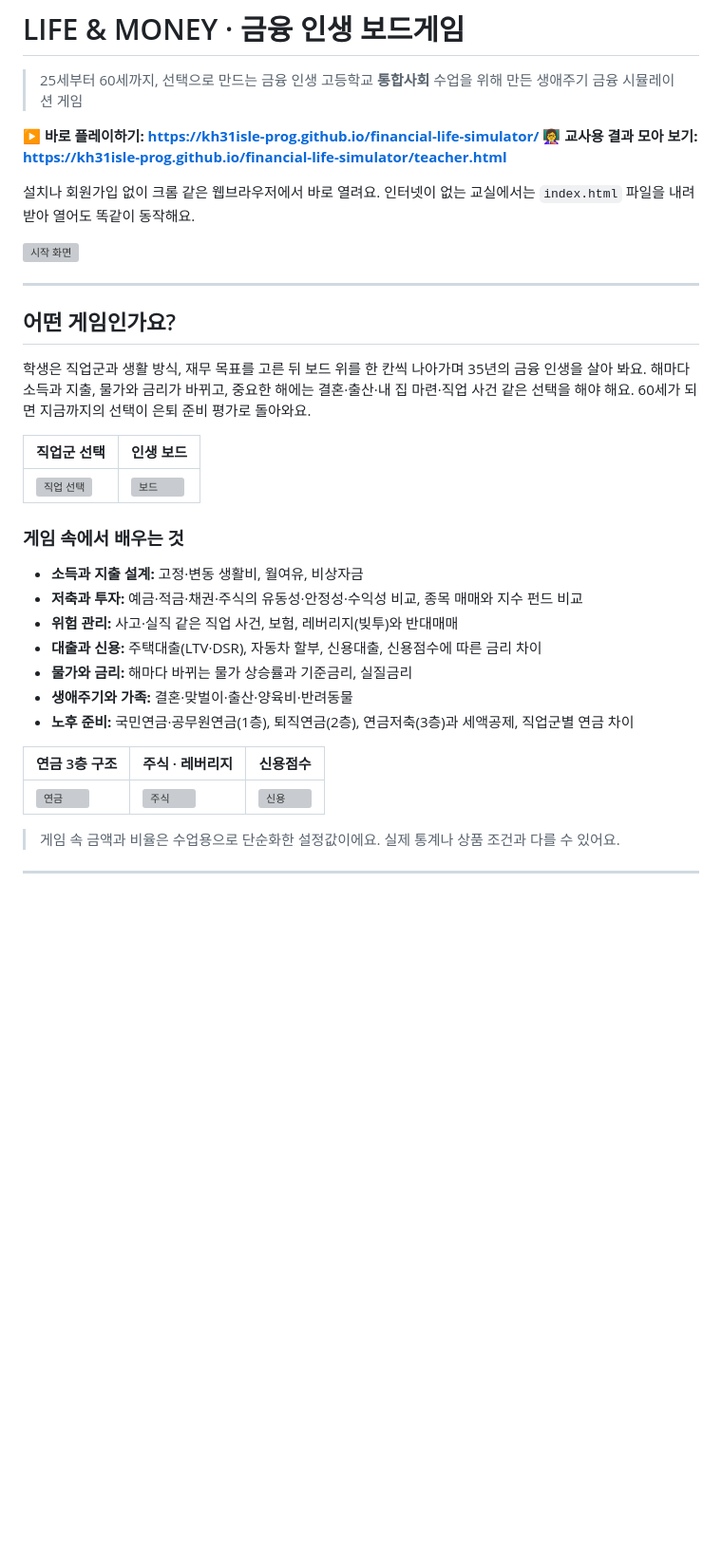
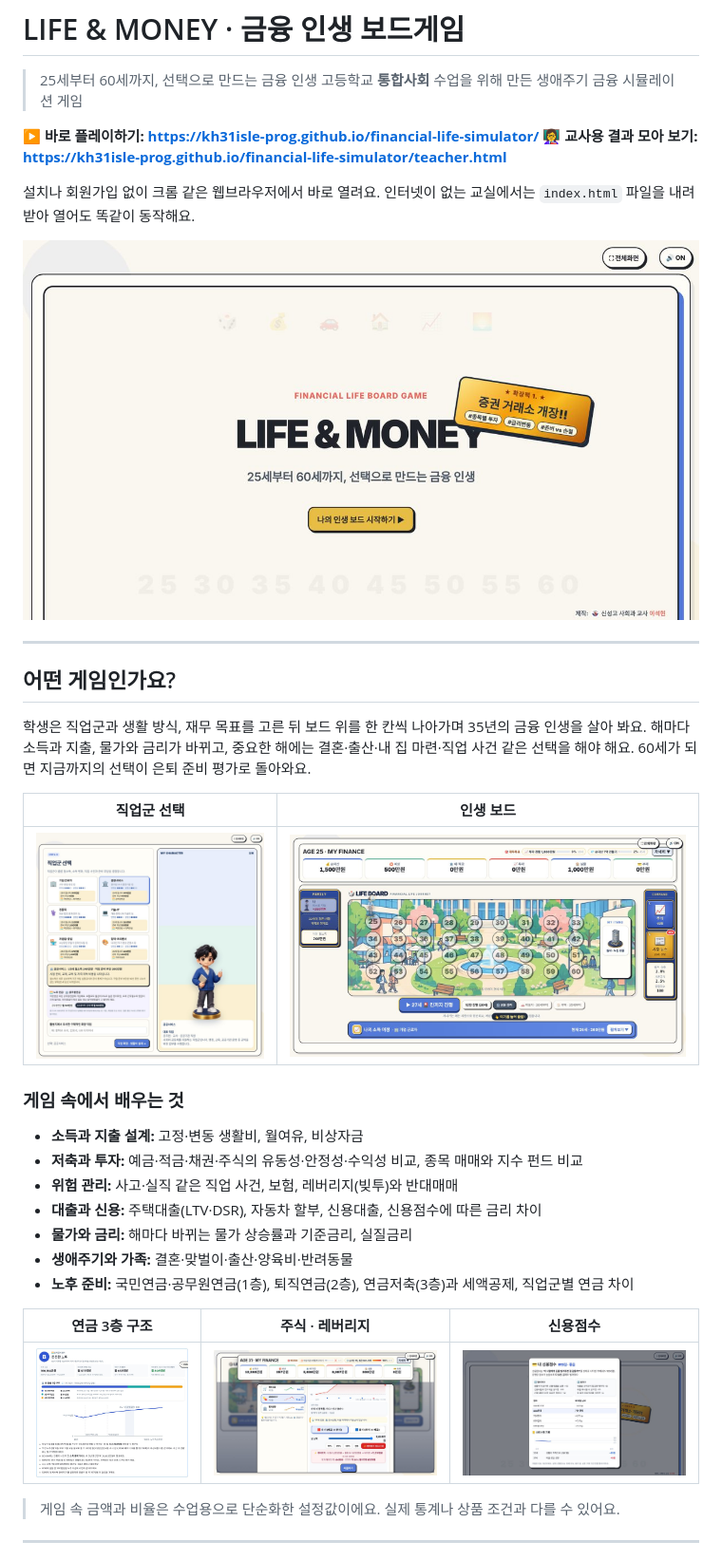
Before and after one commit to kh31isle-prog/financial-life-simulator, a Markdown page: README.md, the part around one of its changes. Shown at 95% size. Drawn GitHub-style; blank space fills up the shorter version; grey boxes are pictures that could not be loaded.

```diff
--- a/README.md
+++ b/README.md
@@ -8,7 +8,7 @@
 
 설치나 회원가입 없이 크롬 같은 웹브라우저에서 바로 열려요. 인터넷이 없는 교실에서는 `index.html` 파일을 내려받아 열어도 똑같이 동작해요.
 
-![시작 화면](docs/01_start.jpg)
+![시작 화면](01_start.jpg)
 
 ---
 
@@ -18,7 +18,7 @@
 
 | 직업군 선택 | 인생 보드 |
 |---|---|
-| ![직업 선택](docs/02_job.jpg) | ![보드](docs/03_board.jpg) |
+| ![직업 선택](02_job.jpg) | ![보드](03_board.jpg) |
 
 ### 게임 속에서 배우는 것
 
@@ -32,7 +32,7 @@
 
 | 연금 3층 구조 | 주식 · 레버리지 | 신용점수 |
 |---|---|---|
-| ![연금](docs/04_pension.jpg) | ![주식](docs/05_stock.jpg) | ![신용](docs/06_credit.jpg) |
+| ![연금](04_pension.jpg) | ![주식](05_stock.jpg) | ![신용](06_credit.jpg) |
 
 > 게임 속 금액과 비율은 수업용으로 단순화한 설정값이에요. 실제 통계나 상품 조건과 다를 수 있어요.
 
```
Also changed, not shown: other parts of README.md (+1 -1 lines).
